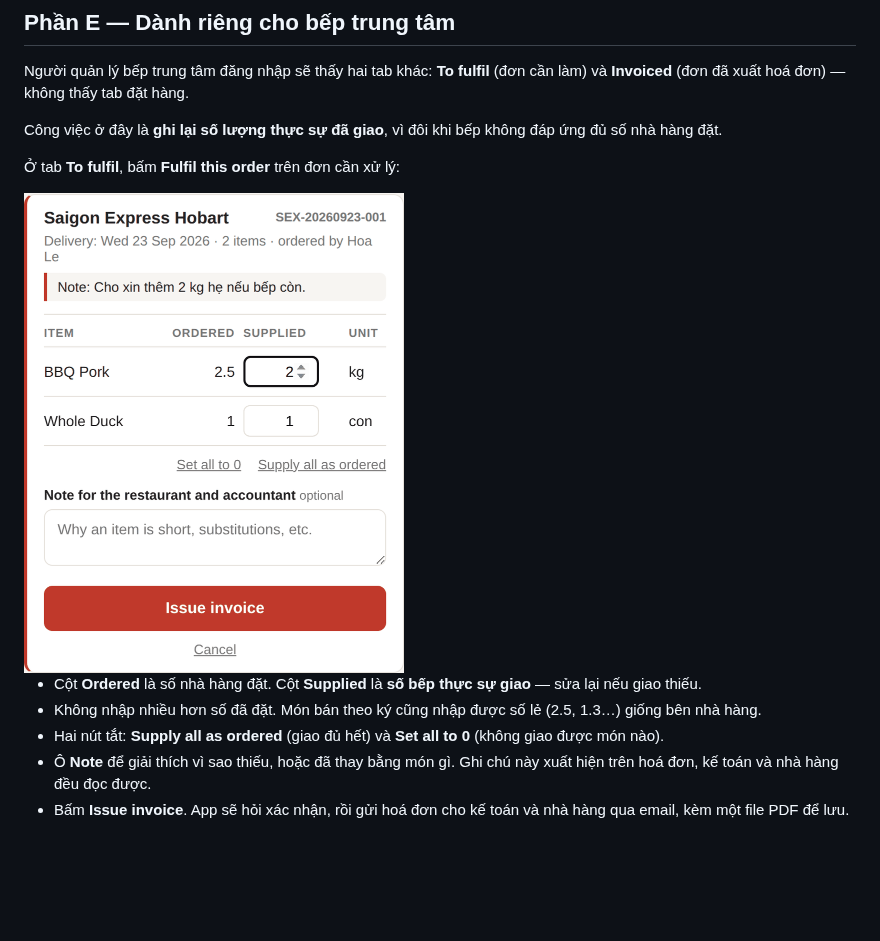
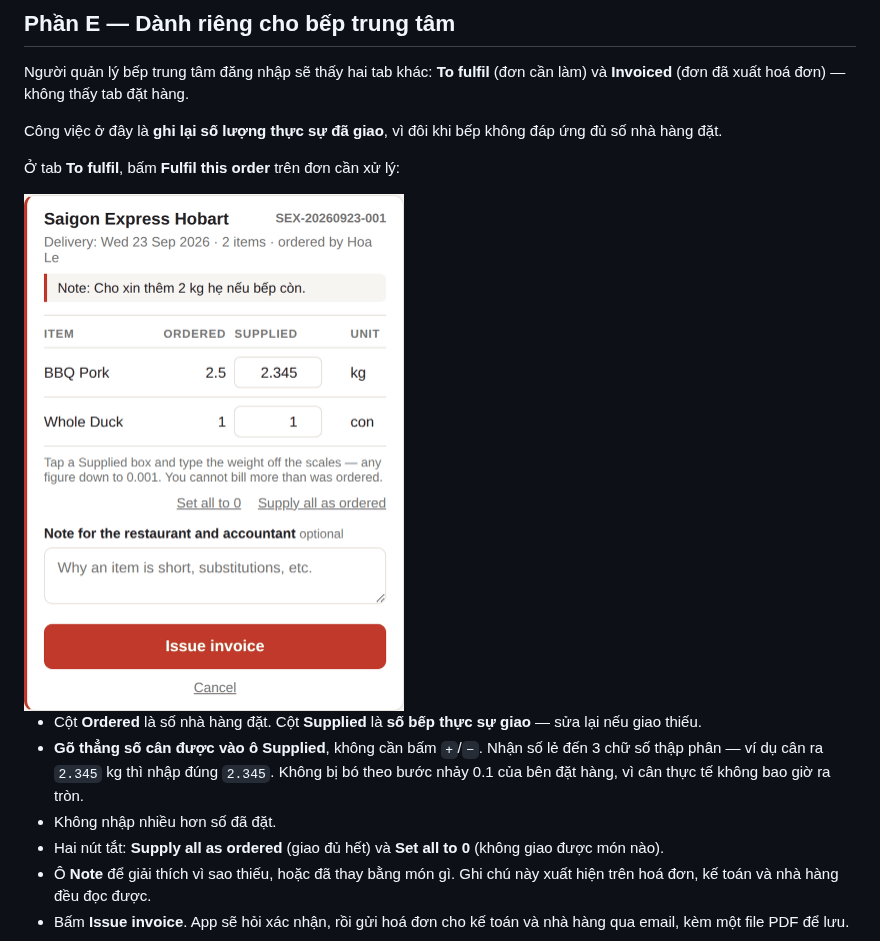
Before and after one commit to lqhoa612/CKOA, a Markdown page: HUONG-DAN-SU-DUNG.md, the part around the change. Drawn GitHub-style; pictures changed too: assets/guide/08-bep-xuat-invoice.png; blank space fills up the shorter version.

```diff
--- a/HUONG-DAN-SU-DUNG.md
+++ b/HUONG-DAN-SU-DUNG.md
@@ -165,7 +165,8 @@ Công việc ở đây là **ghi lại số lượng thực sự đã giao**, v
 <img src="assets/guide/08-bep-xuat-invoice.png" width="380" alt="Bảng xuất hoá đơn: cột Ordered là số đã đặt, cột Supplied là số thực giao">
 
 - Cột **Ordered** là số nhà hàng đặt. Cột **Supplied** là **số bếp thực sự giao** — sửa lại nếu giao thiếu.
-- Không nhập nhiều hơn số đã đặt. Món bán theo ký cũng nhập được số lẻ (2.5, 1.3…) giống bên nhà hàng.
+- **Gõ thẳng số cân được vào ô Supplied**, không cần bấm `+`/`−`. Nhận số lẻ đến 3 chữ số thập phân — ví dụ cân ra `2.345` kg thì nhập đúng `2.345`. Không bị bó theo bước nhảy 0.1 của bên đặt hàng, vì cân thực tế không bao giờ ra tròn.
+- Không nhập nhiều hơn số đã đặt.
 - Hai nút tắt: **Supply all as ordered** (giao đủ hết) và **Set all to 0** (không giao được món nào).
 - Ô **Note** để giải thích vì sao thiếu, hoặc đã thay bằng món gì. Ghi chú này xuất hiện trên hoá đơn, kế toán và nhà hàng đều đọc được.
 - Bấm **Issue invoice**. App sẽ hỏi xác nhận, rồi gửi hoá đơn cho kế toán và nhà hàng qua email, kèm một file PDF để lưu.
```
Also changed, not shown: SETUP.md (+10 -7 lines), USER-GUIDE.md (+2 -1 lines), assets/guide/en/08-kitchen-invoice.png, 5 other files.
